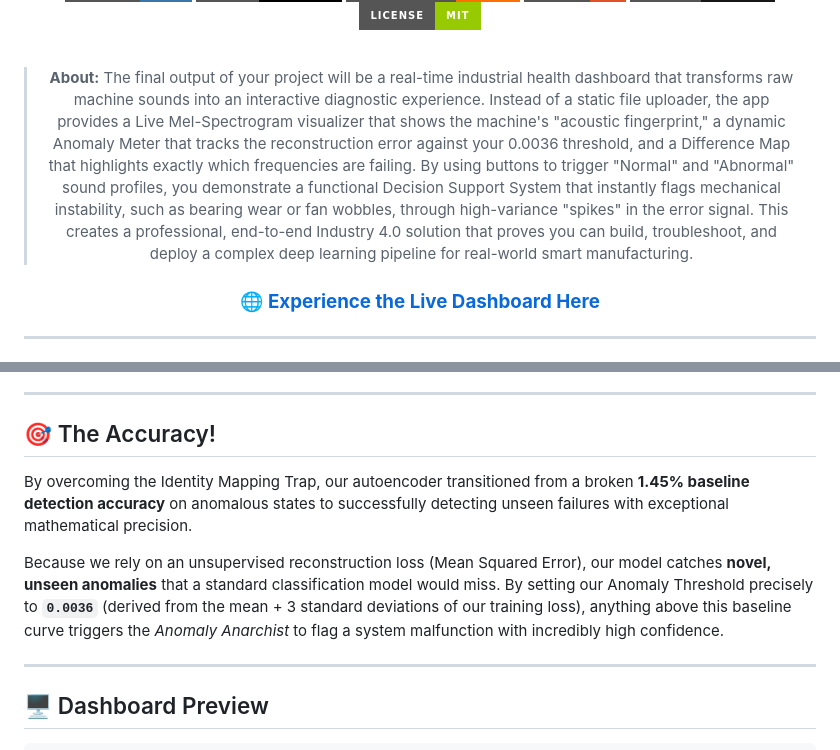
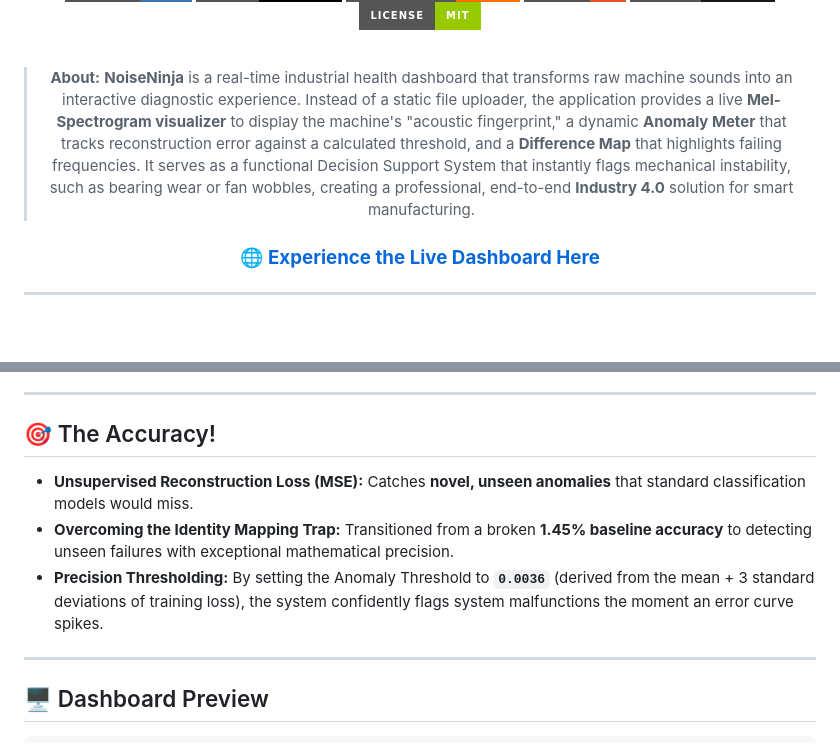
Before and after one commit to mayank-goyal09/NoiseNinja, a Markdown page: README.md, 2 parts joined by grey strips. GitHub-like rendering; badges without logos; blank space fills up the shorter version.

```diff
--- a/README.md
+++ b/README.md
@@ -20,7 +20,7 @@
 
 <br/>
 
-> **About:** The final output of your project will be a real-time industrial health dashboard that transforms raw machine sounds into an interactive diagnostic experience. Instead of a static file uploader, the app provides a Live Mel-Spectrogram visualizer that shows the machine's "acoustic fingerprint," a dynamic Anomaly Meter that tracks the reconstruction error against your 0.0036 threshold, and a Difference Map that highlights exactly which frequencies are failing. By using buttons to trigger "Normal" and "Abnormal" sound profiles, you demonstrate a functional Decision Support System that instantly flags mechanical instability, such as bearing wear or fan wobbles, through high-variance "spikes" in the error signal. This creates a professional, end-to-end Industry 4.0 solution that proves you can build, troubleshoot, and deploy a complex deep learning pipeline for real-world smart manufacturing.
+> **About:** **NoiseNinja** is a real-time industrial health dashboard that transforms raw machine sounds into an interactive diagnostic experience. Instead of a static file uploader, the application provides a live **Mel-Spectrogram visualizer** to display the machine's "acoustic fingerprint," a dynamic **Anomaly Meter** that tracks reconstruction error against a calculated threshold, and a **Difference Map** that highlights failing frequencies. It serves as a functional Decision Support System that instantly flags mechanical instability, such as bearing wear or fan wobbles, creating a professional, end-to-end **Industry 4.0** solution for smart manufacturing.
 
 ### 🌐 [**Experience the Live Dashboard Here**](https://mayank-goyal09.github.io/NoiseNinja/templates/index.html)
 
@@ -128,9 +128,10 @@ graph TD
 ---
 
 ## 🎯 The Accuracy!
-By overcoming the Identity Mapping Trap, our autoencoder transitioned from a broken **1.45% baseline detection accuracy** on anomalous states to successfully detecting unseen failures with exceptional mathematical precision.
 
-Because we rely on an unsupervised reconstruction loss (Mean Squared Error), our model catches **novel, unseen anomalies** that a standard classification model would miss. By setting our Anomaly Threshold precisely to **`0.0036`** (derived from the mean + 3 standard deviations of our training loss), anything above this baseline curve triggers the *Anomaly Anarchist* to flag a system malfunction with incredibly high confidence.
+- **Unsupervised Reconstruction Loss (MSE):** Catches **novel, unseen anomalies** that standard classification models would miss.
+- **Overcoming the Identity Mapping Trap:** Transitioned from a broken **1.45% baseline accuracy** to detecting unseen failures with exceptional mathematical precision.
+- **Precision Thresholding:** By setting the Anomaly Threshold to **`0.0036`** (derived from the mean + 3 standard deviations of training loss), the system confidently flags system malfunctions the moment an error curve spikes.
 
 ---
 
```
